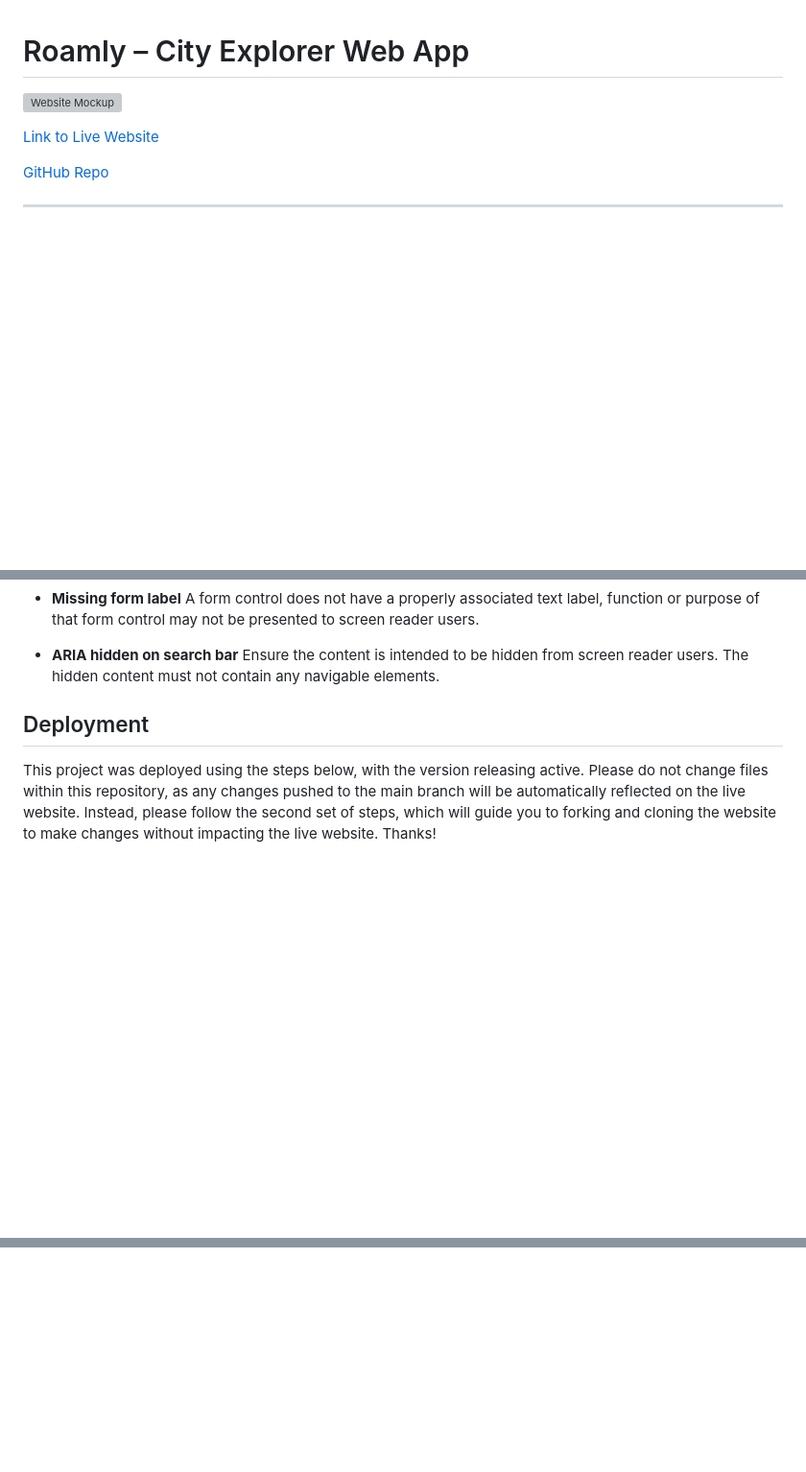
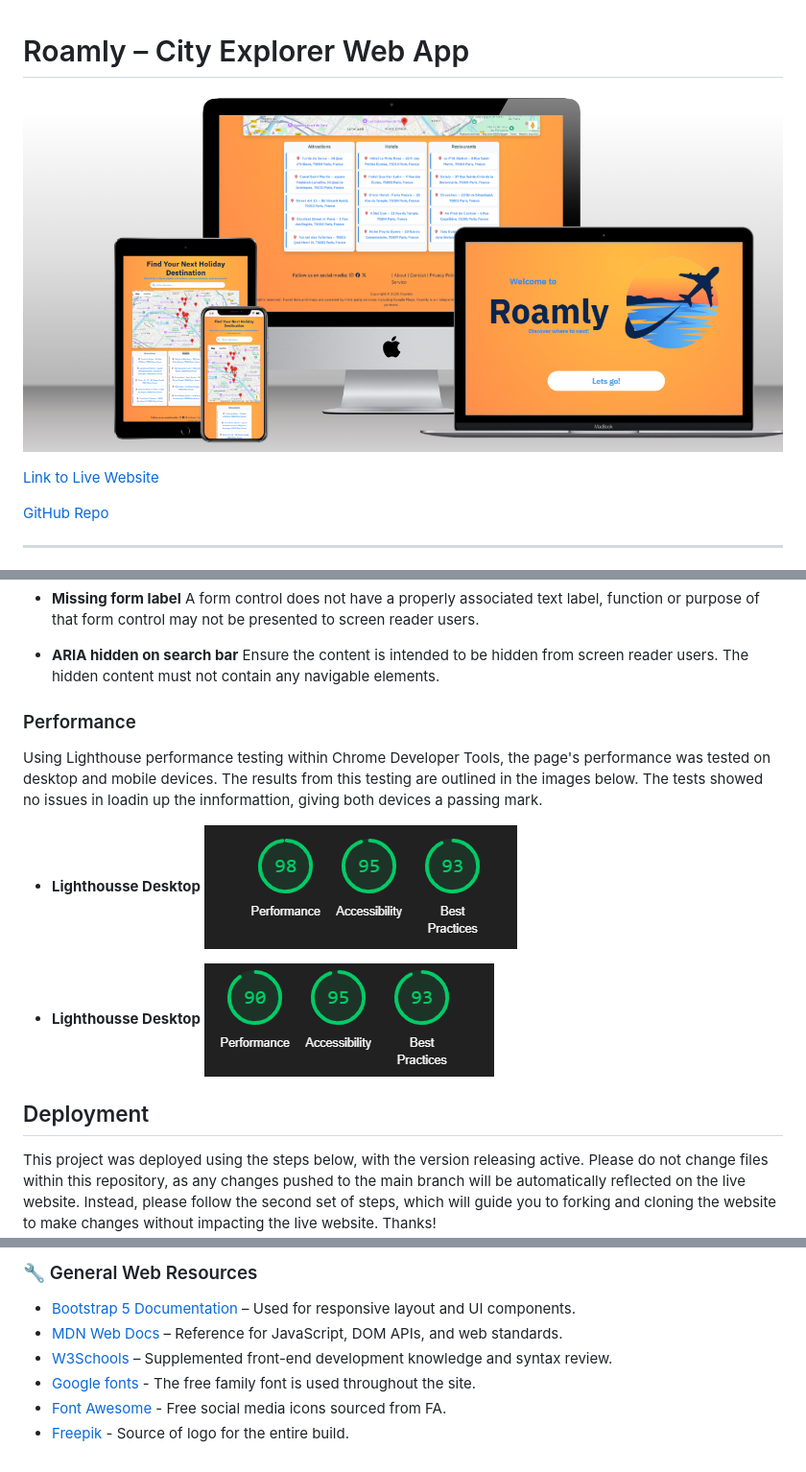
Before and after one commit to DaniqueJ-R/Milestone-Proj-2, a Markdown page: README.md, 3 parts joined by grey strips. Shown: that part at 96% size. Drawn GitHub-style; pictures changed too: assets/images/lighthouse-desktop.png (added), assets/images/lighthouse-mobile.png (added), assets/images/mockup.png (added); blank space fills up the shorter version; grey boxes are pictures that could not be loaded.

Commit message:
finished readme

```diff
--- a/README.md
+++ b/README.md
@@ -1,6 +1,6 @@
 # Roamly – City Explorer Web App
 
-![Website Mockup](assets/README/responsive%20image.png)
+![Website Mockup](assets/images/mockup.png)
 
 [Link to Live Website](https://daniquej-r.github.io/Milestone-Proj-2/index.html)
 
@@ -158,6 +159,15 @@ Each page of this website has been tested with [Wave (Web Accessibility Evaluati
 
 * **ARIA hidden on search bar** Ensure the content is intended to be hidden from screen reader users. The hidden content must not contain any navigable elements.
 
+### Performance
+
+Using Lighthouse performance testing within Chrome Developer Tools, the page's performance was tested on desktop and mobile devices. The results from this testing are outlined in the images below. The tests showed no issues in loadin up the innformattion, giving both devices a passing mark.
+
+* **Lighthousse Desktop**
+![Lighthousse Desktop](assets/images/lighthouse-desktop.png)
+
+* **Lighthousse Desktop**
+![Lighthousse Mobile](assets/images/lighthouse-mobile.png)
 
 ## Deployment
 
@@ -230,0 +269,8 @@ Further details on completing the final step are on the GitHub ['Fork a Repo'](h
+### 🔧 General Web Resources
+
+* [Bootstrap 5 Documentation](https://getbootstrap.com/docs/5.3/getting-started/introduction/) – Used for responsive layout and UI components.
+* [MDN Web Docs](https://developer.mozilla.org) – Reference for JavaScript, DOM APIs, and web standards.
+* [W3Schools](https://www.w3schools.com) – Supplemented front-end development knowledge and syntax review.
+* [Google fonts](https://fonts.google.com/) - The free family font is used throughout the site.
+* [Font Awesome](https://fontawesome.com/) - Free social media icons sourced from FA.
+* [Freepik](https://freepik.com) - Source of logo for the entire build.
```
Also changed, not shown: other parts of README.md (+46 -17 lines), assets/images/Screenshot 2025-05-07 091643.png (deleted), assets/images/css-warnings.png (renamed from assets/images/css - warnings.png), 1 other file.
